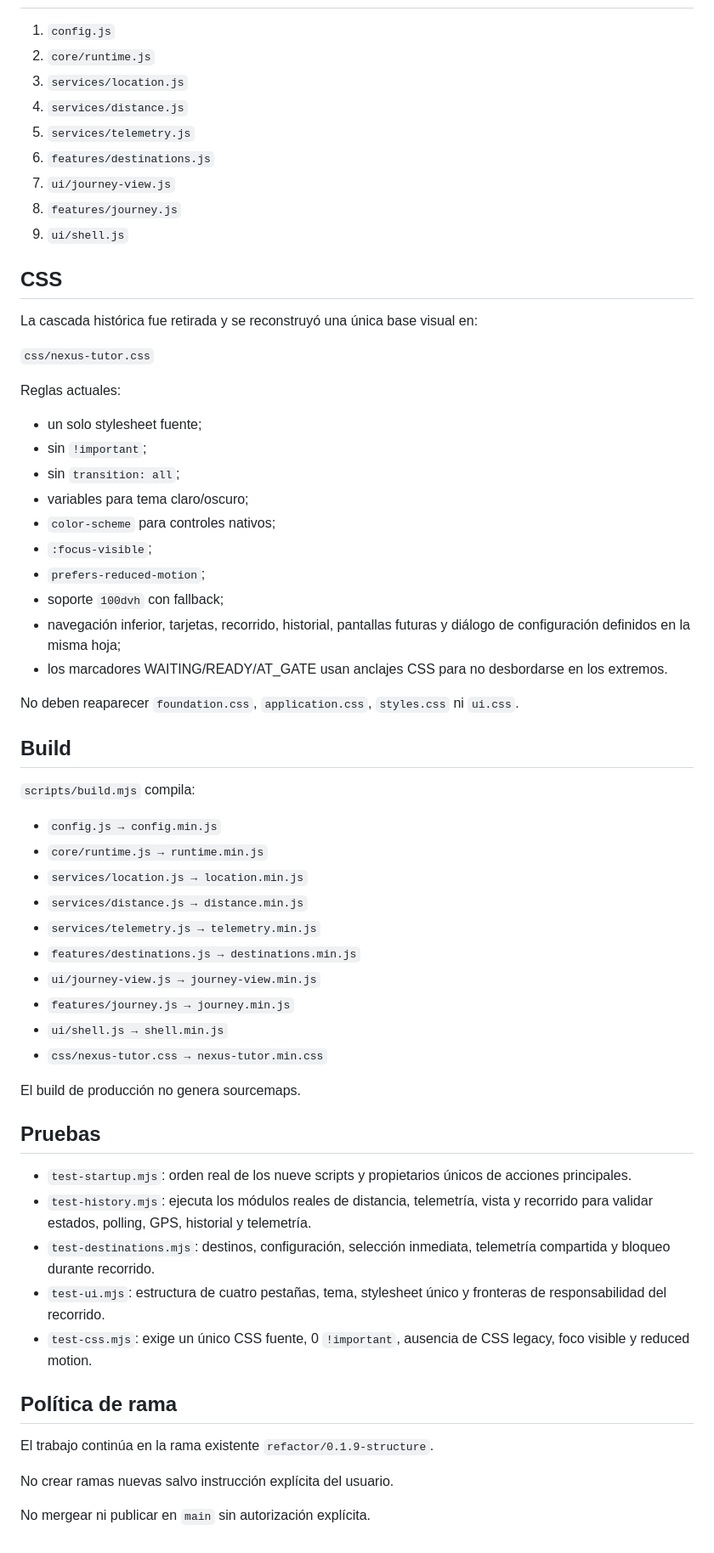
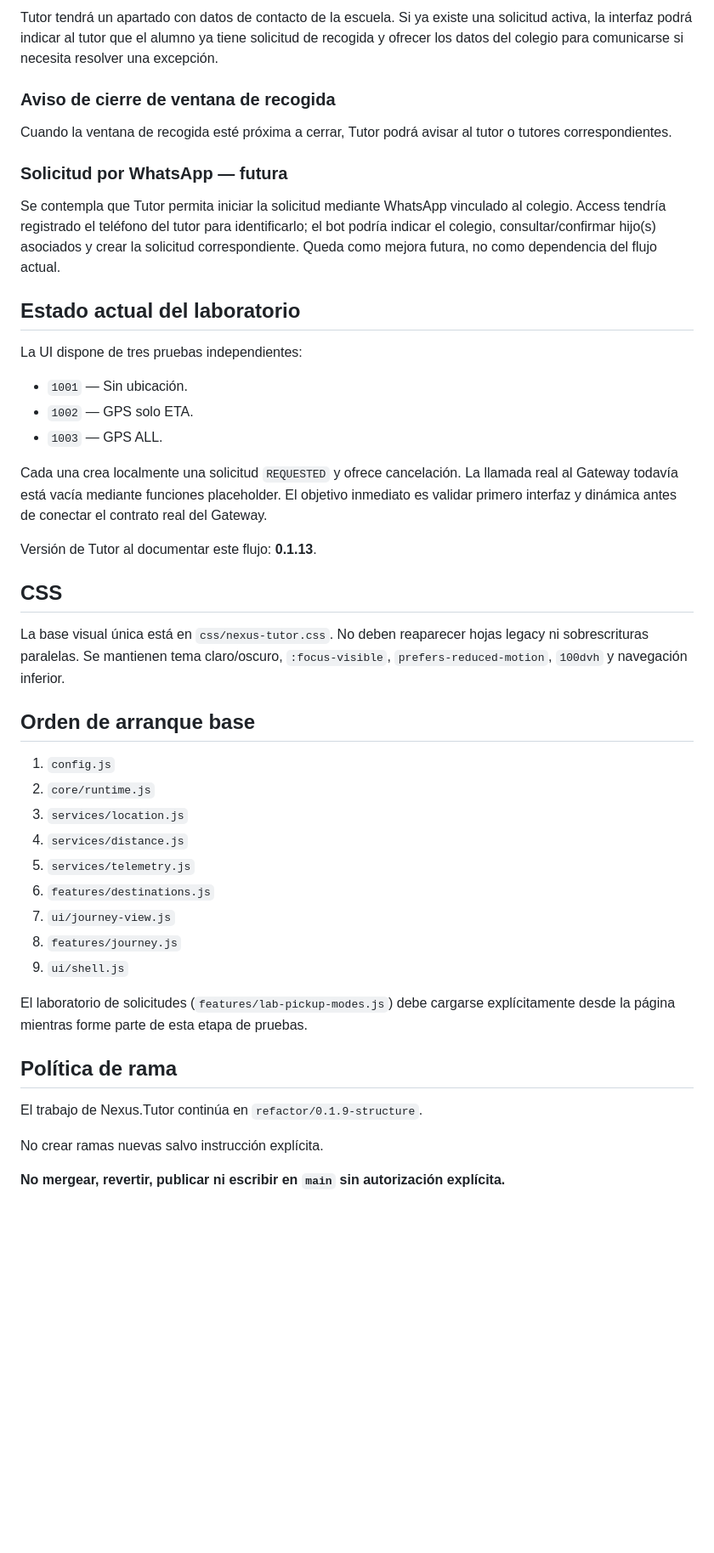
Before and after one commit to fausto4ever/Nexus.Tutor, a Markdown page: ARCHITECTURE.md, the part around one of its changes. Shown at 85% size. GitHub-like rendering; blank space fills up the shorter version.

```diff
--- a/ARCHITECTURE.md
+++ b/ARCHITECTURE.md
@@ -208,3 +200,30 @@ Propietario de:
+Tutor tendrá un apartado con datos de contacto de la escuela. Si ya existe una solicitud activa, la interfaz podrá indicar al tutor que el alumno ya tiene solicitud de recogida y ofrecer los datos del colegio para comunicarse si necesita resolver una excepción.
+
+### Aviso de cierre de ventana de recogida
+
+Cuando la ventana de recogida esté próxima a cerrar, Tutor podrá avisar al tutor o tutores correspondientes.
+
+### Solicitud por WhatsApp — futura
+
+Se contempla que Tutor permita iniciar la solicitud mediante WhatsApp vinculado al colegio. Access tendría registrado el teléfono del tutor para identificarlo; el bot podría indicar el colegio, consultar/confirmar hijo(s) asociados y crear la solicitud correspondiente. Queda como mejora futura, no como dependencia del flujo actual.
+
+## Estado actual del laboratorio
+
+La UI dispone de tres pruebas independientes:
+
+- `1001` — Sin ubicación.
+- `1002` — GPS solo ETA.
+- `1003` — GPS ALL.
+
+Cada una crea localmente una solicitud `REQUESTED` y ofrece cancelación. La llamada real al Gateway todavía está vacía mediante funciones placeholder. El objetivo inmediato es validar primero interfaz y dinámica antes de conectar el contrato real del Gateway.
+
+Versión de Tutor al documentar este flujo: **0.1.13**.
+
+## CSS
+
+La base visual única está en `css/nexus-tutor.css`. No deben reaparecer hojas legacy ni sobrescrituras paralelas. Se mantienen tema claro/oscuro, `:focus-visible`, `prefers-reduced-motion`, `100dvh` y navegación inferior.
+
+## Orden de arranque base
 
 1. `config.js`
 2. `core/runtime.js`
@@ -216,56 +235,12 @@ Propietario de:
 8. `features/journey.js`
 9. `ui/shell.js`
 
-## CSS
-
-La cascada histórica fue retirada y se reconstruyó una única base visual en:
-
-`css/nexus-tutor.css`
-
-Reglas actuales:
-
-- un solo stylesheet fuente;
-- sin `!important`;
-- sin `transition: all`;
-- variables para tema claro/oscuro;
-- `color-scheme` para controles nativos;
-- `:focus-visible`;
-- `prefers-reduced-motion`;
-- soporte `100dvh` con fallback;
-- navegación inferior, tarjetas, recorrido, historial, pantallas futuras y diálogo de configuración definidos en la misma hoja;
-- los marcadores WAITING/READY/AT_GATE usan anclajes CSS para no desbordarse en los extremos.
-
-No deben reaparecer `foundation.css`, `application.css`, `styles.css` ni `ui.css`.
-
-## Build
-
-`scripts/build.mjs` compila:
-
-- `config.js → config.min.js`
-- `core/runtime.js → runtime.min.js`
-- `services/location.js → location.min.js`
-- `services/distance.js → distance.min.js`
-- `services/telemetry.js → telemetry.min.js`
-- `features/destinations.js → destinations.min.js`
-- `ui/journey-view.js → journey-view.min.js`
-- `features/journey.js → journey.min.js`
-- `ui/shell.js → shell.min.js`
-- `css/nexus-tutor.css → nexus-tutor.min.css`
-
-El build de producción no genera sourcemaps.
-
-## Pruebas
-
-- `test-startup.mjs`: orden real de los nueve scripts y propietarios únicos de acciones principales.
-- `test-history.mjs`: ejecuta los módulos reales de distancia, telemetría, vista y recorrido para validar estados, polling, GPS, historial y telemetría.
-- `test-destinations.mjs`: destinos, configuración, selección inmediata, telemetría compartida y bloqueo durante recorrido.
-- `test-ui.mjs`: estructura de cuatro pestañas, tema, stylesheet único y fronteras de responsabilidad del recorrido.
-- `test-css.mjs`: exige un único CSS fuente, 0 `!important`, ausencia de CSS legacy, foco visible y reduced motion.
+El laboratorio de solicitudes (`features/lab-pickup-modes.js`) debe cargarse explícitamente desde la página mientras forme parte de esta etapa de pruebas.
 
 ## Política de rama
 
-El trabajo continúa en la rama existente `refactor/0.1.9-structure`.
+El trabajo de Nexus.Tutor continúa en `refactor/0.1.9-structure`.
 
-No crear ramas nuevas salvo instrucción explícita del usuario.
+No crear ramas nuevas salvo instrucción explícita.
 
-No mergear ni publicar en `main` sin autorización explícita.
+**No mergear, revertir, publicar ni escribir en `main` sin autorización explícita.**
```
Also changed, not shown: other parts of ARCHITECTURE.md (+130 -138 lines).
